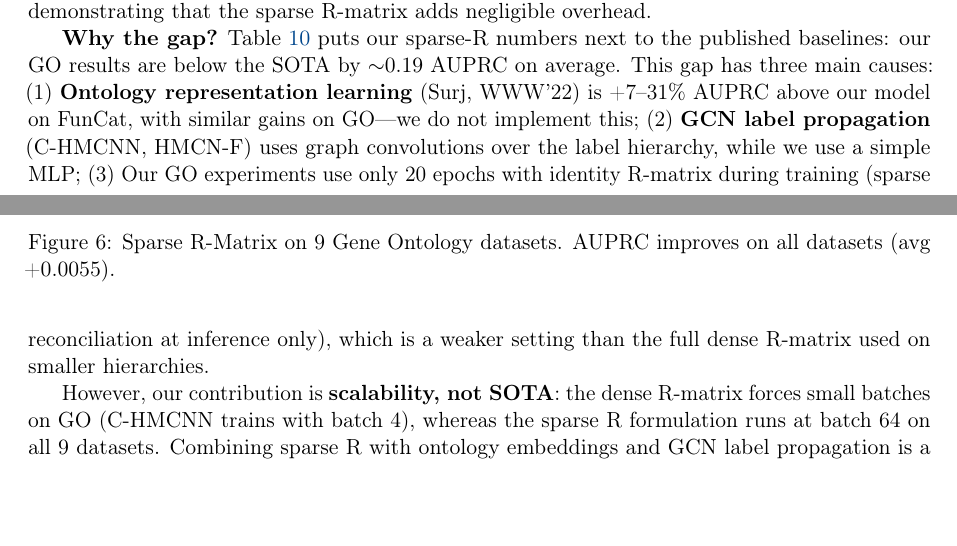
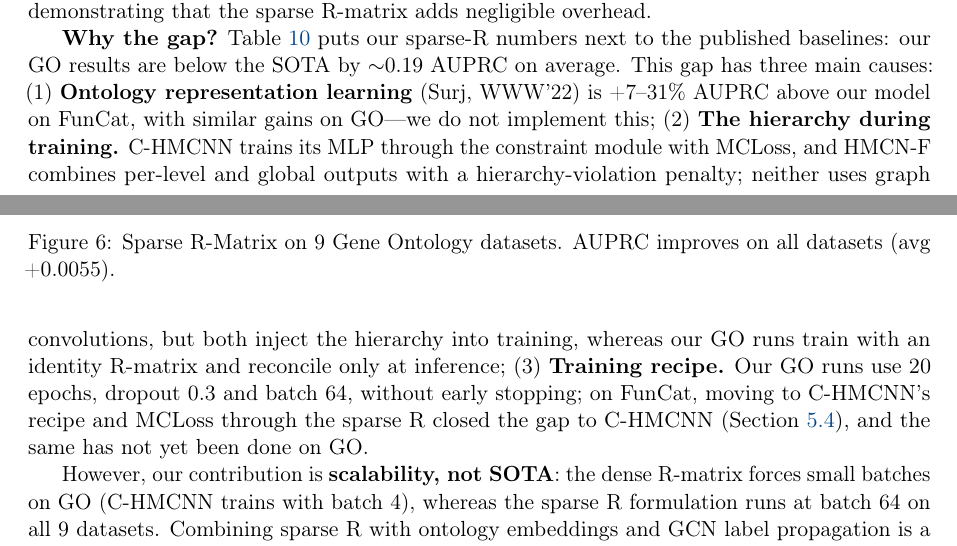
Before and after one commit to Sette/hmc-paper, a LaTeX paper (main.tex): two parts of pages 15 and 16 of 21, joined at a grey line, cut so that both start at the same text, the shorter picture padded with empty space. Compiled offline with pdfLaTeX.

Commit message:
docs: correct the GO gap analysis (no GCN in C-HMCNN or HMCN-F)
C-HMCNN trains an MLP through the constraint module with MCLoss and
HMCN-F combines per-level and global outputs with a violation penalty;
neither uses graph convolutions. The gap is restated as hierarchy in
training (identity R in our GO runs) and training recipe (20 epochs,
dropout 0.3, batch 64, no early stopping), as on FunCat.

Co-Authored-By: Claude Opus 5.5 <noreply@anthropic.com>

```diff
--- a/main.tex
+++ b/main.tex
@@ -1192,12 +1192,16 @@ next to the published baselines: our GO results are below the SOTA by
 $\sim$0.19 AUPRC on average.  This gap has three main causes:
 (1) \textbf{Ontology representation learning} (Surj, WWW'22) is
 +7--31\% AUPRC above our model on FunCat, with similar gains on GO---we do not
-implement this; (2) \textbf{GCN label propagation} (C-HMCNN, HMCN-F)
-uses graph convolutions over the label hierarchy, while we use a
-simple MLP; (3) Our GO experiments use only 20 epochs with identity
-R-matrix during training (sparse reconciliation at inference only),
-which is a weaker setting than the full dense R-matrix used on
-smaller hierarchies.
+implement this; (2) \textbf{The hierarchy during training.} C-HMCNN
+trains its MLP through the constraint module with MCLoss, and HMCN-F
+combines per-level and global outputs with a hierarchy-violation
+penalty; neither uses graph convolutions, but both inject the
+hierarchy into training, whereas our GO runs train with an identity
+R-matrix and reconcile only at inference; (3) \textbf{Training
+recipe.} Our GO runs use 20 epochs, dropout 0.3 and batch 64, without
+early stopping; on FunCat, moving to C-HMCNN's recipe and MCLoss
+through the sparse R closed the gap to C-HMCNN
+(Section~\ref{sec:recipe}), and the same has not yet been done on GO.
 
 However, our contribution is \textbf{scalability, not SOTA}: the dense
 R-matrix forces small batches on GO (C-HMCNN trains with batch 4),
```
Also changed, not shown: main.tex (2 more changed lines).
